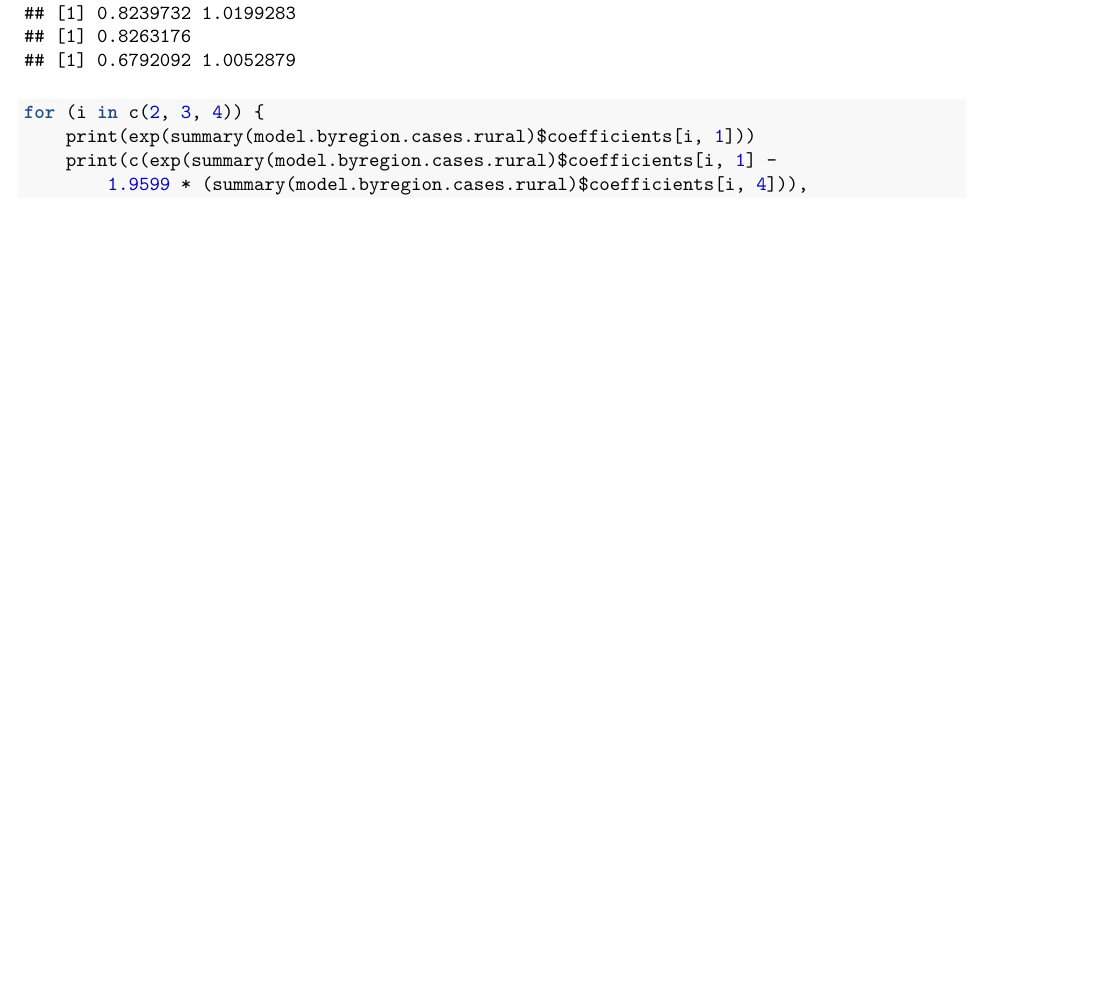
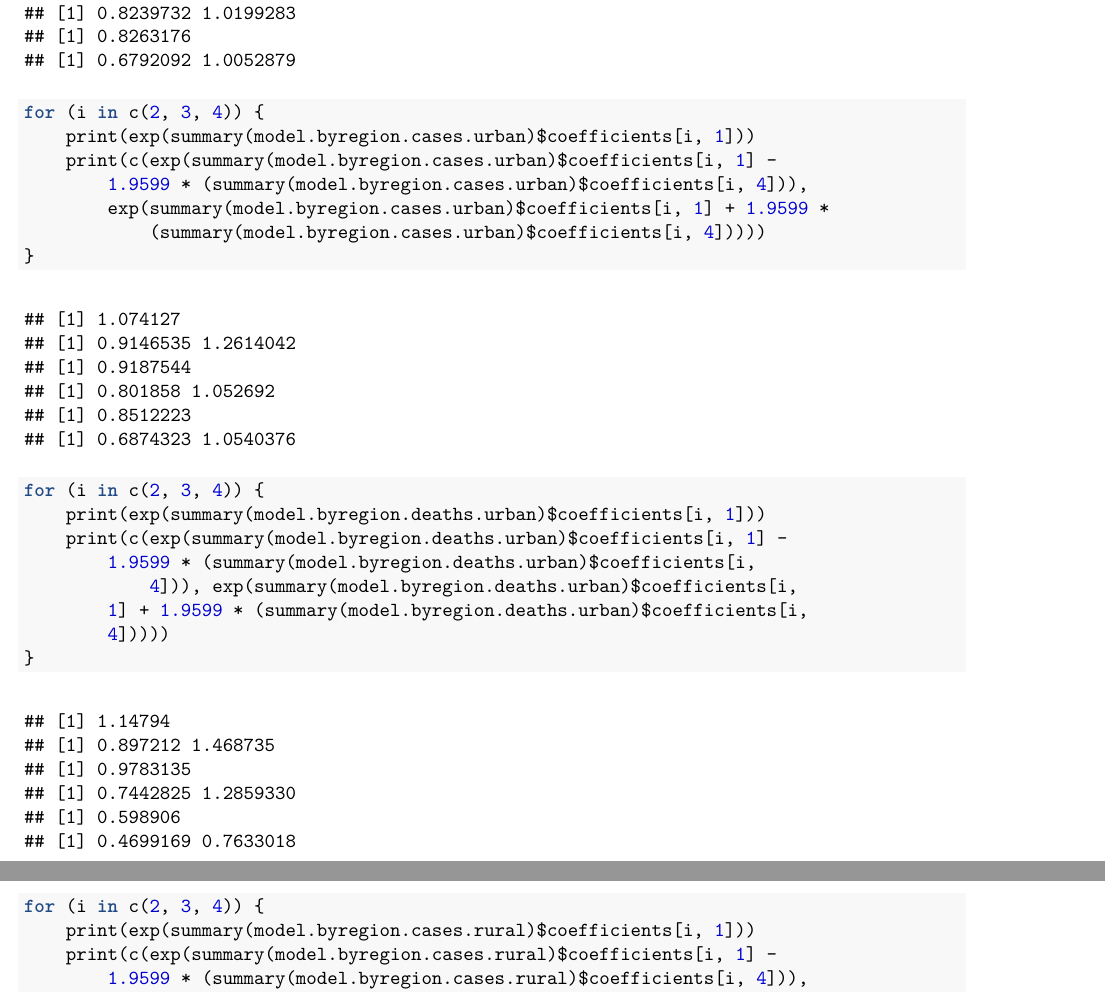
Before and after one commit to sophi890/CoastalAnalysisFEND, an R Markdown document (Analyses_Coastal_June24.Rmd): part of page 16 of 16 before the commit and two parts of pages 16 and 17 of 17 after it, the two joined at a grey line, cut so that both start at the same text, the shorter picture padded with empty space. The pictures show the output file Analyses_Coastal_June24.pdf that the author committed with the source.

Commit message:
Manual CIs for urban

```diff
--- a/Analyses_Coastal_June24.Rmd
+++ b/Analyses_Coastal_June24.Rmd
@@ -167,6 +167,16 @@ print(c(exp(summary(model.byregion.deaths)$coefficients[i,1] - 1.9599*(summary(m
 }
 
 for (i in c(2,3,4)){
+  print(exp(summary(model.byregion.cases.urban)$coefficients[i,1]))
+print(c(exp(summary(model.byregion.cases.urban)$coefficients[i,1] - 1.9599*(summary(model.byregion.cases.urban)$coefficients[i,4])), exp(summary(model.byregion.cases.urban)$coefficients[i,1] + 1.9599*(summary(model.byregion.cases.urban)$coefficients[i,4]))))
+}
+
+for (i in c(2,3,4)){
+  print(exp(summary(model.byregion.deaths.urban)$coefficients[i,1]))
+print(c(exp(summary(model.byregion.deaths.urban)$coefficients[i,1] - 1.9599*(summary(model.byregion.deaths.urban)$coefficients[i,4])), exp(summary(model.byregion.deaths.urban)$coefficients[i,1] + 1.9599*(summary(model.byregion.deaths.urban)$coefficients[i,4]))))
+}
+
+for (i in c(2,3,4)){
   print(exp(summary(model.byregion.cases.rural)$coefficients[i,1]))
 print(c(exp(summary(model.byregion.cases.rural)$coefficients[i,1] - 1.9599*(summary(model.byregion.cases.rural)$coefficients[i,4])), exp(summary(model.byregion.cases.rural)$coefficients[i,1] + 1.9599*(summary(model.byregion.cases.rural)$coefficients[i,4]))))
 }
```
Also changed, not shown: Analyses_Coastal_June24.pdf.
